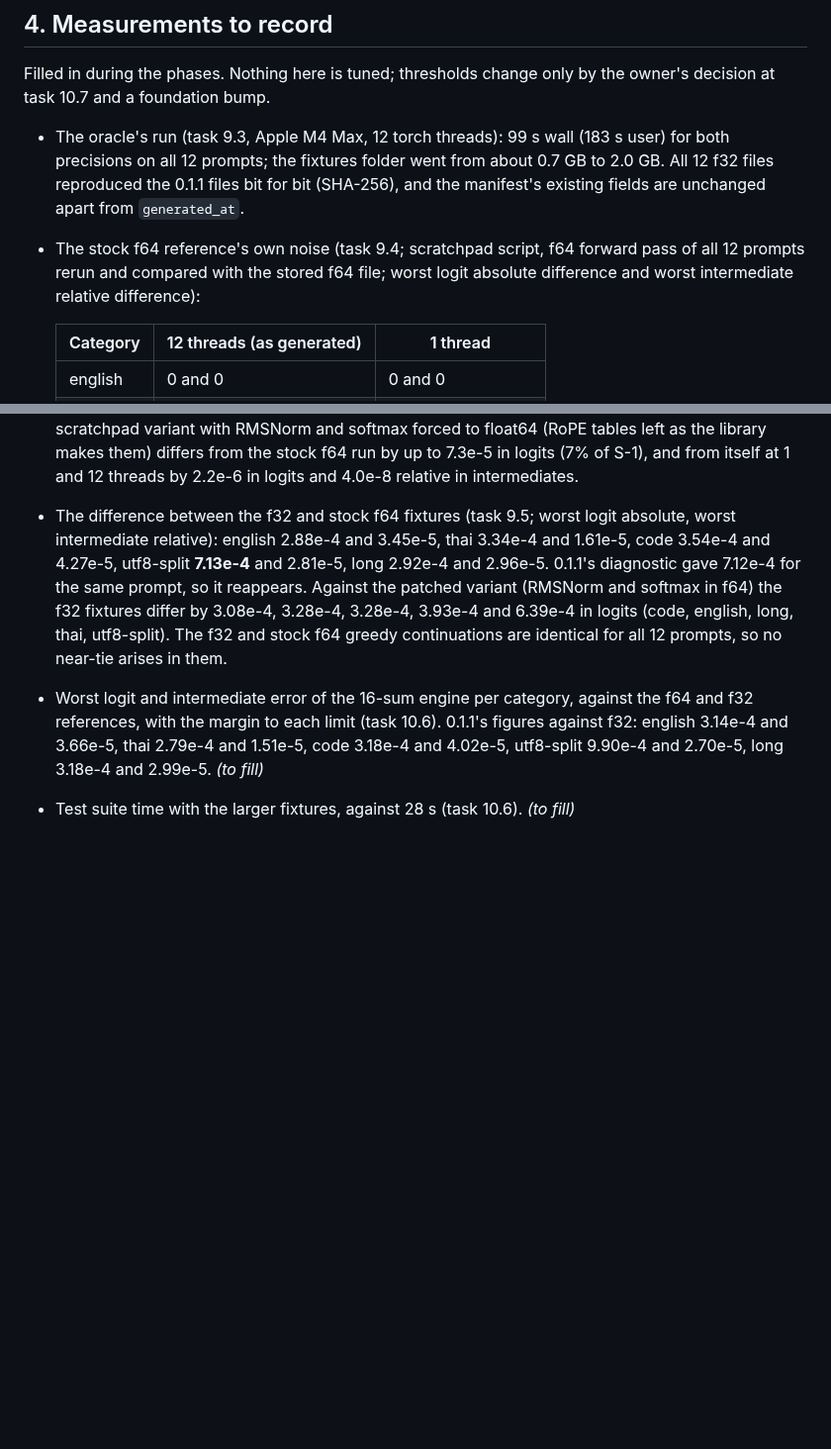
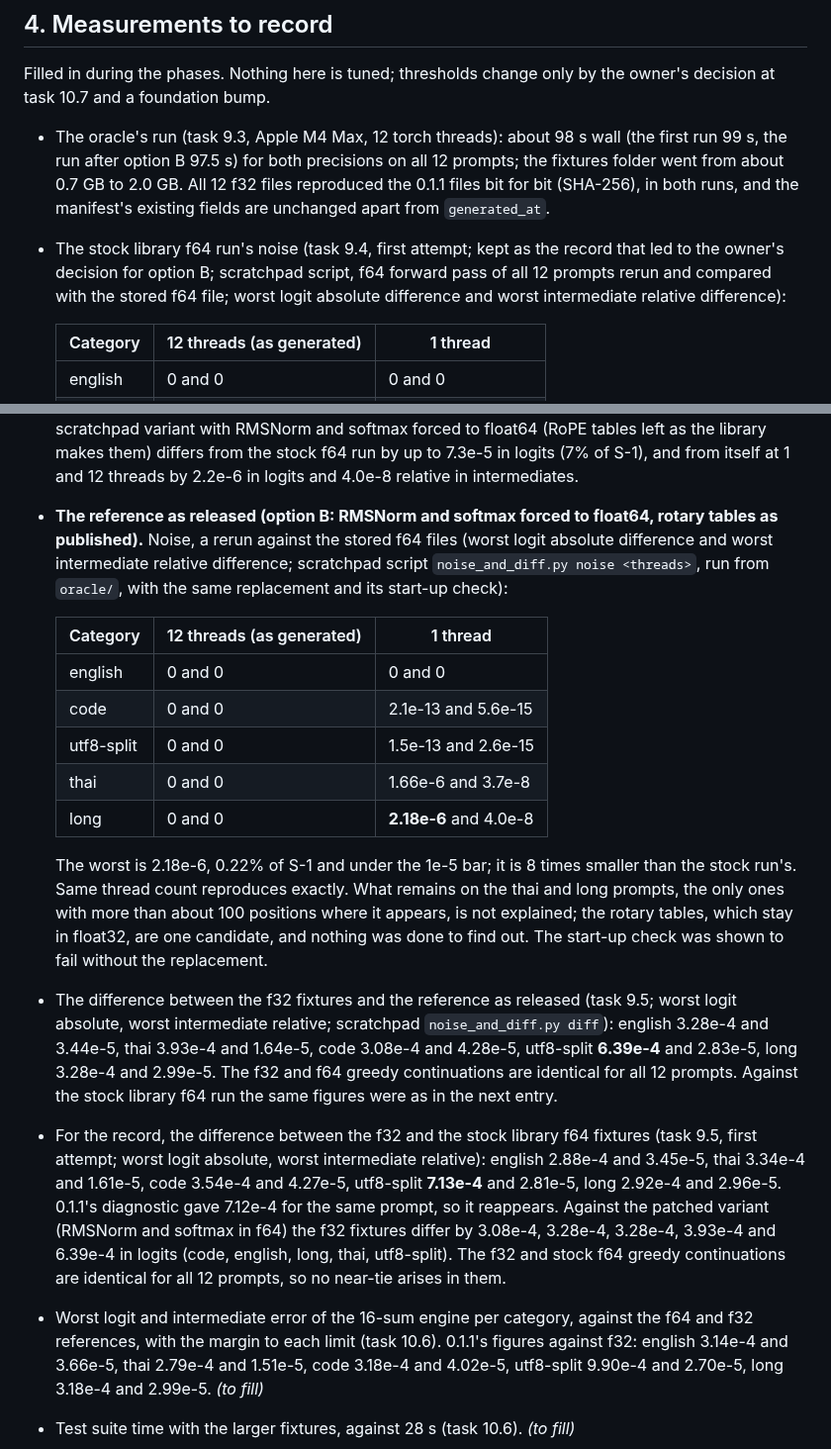
Before and after one commit to wattanit/emberly-oxygen, a Markdown page: docs/emberly-oxygen-implementation-plan-0.1.2.md, 2 parts joined by grey strips. Shown at 99% size. GitHub-like rendering; blank space fills up the shorter version.

Commit message:
Record the corrected f64 reference's noise and finish tasks 9.3 to 9.5
With RMSNorm and softmax forced to float64, a rerun at one thread differs
from the stored f64 files by at most 2.18e-6 in logits (0.22% of S-1), eight
times less than the library's own run, and a rerun at the generating thread
count is exact. The f32 fixtures differ from this reference by at most 6.39e-4
and no greedy continuation differs. The f32 files again match 0.1.1's bit for
bit. Phase 9 now awaits the owner's review.

```diff
--- a/docs/emberly-oxygen-implementation-plan-0.1.2.md
+++ b/docs/emberly-oxygen-implementation-plan-0.1.2.md
@@ -65,8 +65,8 @@ All of 0.1.1's rules hold. The ones this release leans on, and what it adds:
 
 Filled in during the phases. Nothing here is tuned; thresholds change only by the owner's decision at task 10.7 and a foundation bump.
 
-- The oracle's run (task 9.3, Apple M4 Max, 12 torch threads): 99 s wall (183 s user) for both precisions on all 12 prompts; the fixtures folder went from about 0.7 GB to 2.0 GB. All 12 f32 files reproduced the 0.1.1 files bit for bit (SHA-256), and the manifest's existing fields are unchanged apart from `generated_at`.
-- The stock f64 reference's own noise (task 9.4; scratchpad script, f64 forward pass of all 12 prompts rerun and compared with the stored f64 file; worst logit absolute difference and worst intermediate relative difference):
+- The oracle's run (task 9.3, Apple M4 Max, 12 torch threads): about 98 s wall (the first run 99 s, the run after option B 97.5 s) for both precisions on all 12 prompts; the fixtures folder went from about 0.7 GB to 2.0 GB. All 12 f32 files reproduced the 0.1.1 files bit for bit (SHA-256), in both runs, and the manifest's existing fields are unchanged apart from `generated_at`.
+- The stock library f64 run's noise (task 9.4, first attempt; kept as the record that led to the owner's decision for option B; scratchpad script, f64 forward pass of all 12 prompts rerun and compared with the stored f64 file; worst logit absolute difference and worst intermediate relative difference):
 
   | Category | 12 threads (as generated) | 1 thread |
   | --- | --- | --- |
@@ -77,7 +77,19 @@ Filled in during the phases. Nothing here is tuned; thresholds change only by th
   | long | 0 and 0 | **1.65e-5** and 5.9e-7 |
 
   Same thread count reproduces exactly; one thread differs by up to 1.74e-5 in logits on the thai and long prompts, 1.7% of S-1 and over the 1e-5 (1%) bar of the to-do's decision point 3, so **task 9.4 stopped and went to the owner**. Cause found: the pinned transformers computes RMSNorm (`modeling_llama.py` line 63), the attention softmax (line 197) and the rotary tables (line 111) in float32 even in a float64 model, so the "f64" run still contains f32 rounding that depends on thread count. A scratchpad variant with RMSNorm and softmax forced to float64 (RoPE tables left as the library makes them) differs from the stock f64 run by up to 7.3e-5 in logits (7% of S-1), and from itself at 1 and 12 threads by 2.2e-6 in logits and 4.0e-8 relative in intermediates.
-- The difference between the f32 and stock f64 fixtures (task 9.5; worst logit absolute, worst intermediate relative): english 2.88e-4 and 3.45e-5, thai 3.34e-4 and 1.61e-5, code 3.54e-4 and 4.27e-5, utf8-split **7.13e-4** and 2.81e-5, long 2.92e-4 and 2.96e-5. 0.1.1's diagnostic gave 7.12e-4 for the same prompt, so it reappears. Against the patched variant (RMSNorm and softmax in f64) the f32 fixtures differ by 3.08e-4, 3.28e-4, 3.28e-4, 3.93e-4 and 6.39e-4 in logits (code, english, long, thai, utf8-split). The f32 and stock f64 greedy continuations are identical for all 12 prompts, so no near-tie arises in them.
+- **The reference as released (option B: RMSNorm and softmax forced to float64, rotary tables as published).** Noise, a rerun against the stored f64 files (worst logit absolute difference and worst intermediate relative difference; scratchpad script `noise_and_diff.py noise <threads>`, run from `oracle/`, with the same replacement and its start-up check):
+
+  | Category | 12 threads (as generated) | 1 thread |
+  | --- | --- | --- |
+  | english | 0 and 0 | 0 and 0 |
+  | code | 0 and 0 | 2.1e-13 and 5.6e-15 |
+  | utf8-split | 0 and 0 | 1.5e-13 and 2.6e-15 |
+  | thai | 0 and 0 | 1.66e-6 and 3.7e-8 |
+  | long | 0 and 0 | **2.18e-6** and 4.0e-8 |
+
+  The worst is 2.18e-6, 0.22% of S-1 and under the 1e-5 bar; it is 8 times smaller than the stock run's. Same thread count reproduces exactly. What remains on the thai and long prompts, the only ones with more than about 100 positions where it appears, is not explained; the rotary tables, which stay in float32, are one candidate, and nothing was done to find out. The start-up check was shown to fail without the replacement.
+- The difference between the f32 fixtures and the reference as released (task 9.5; worst logit absolute, worst intermediate relative; scratchpad `noise_and_diff.py diff`): english 3.28e-4 and 3.44e-5, thai 3.93e-4 and 1.64e-5, code 3.08e-4 and 4.28e-5, utf8-split **6.39e-4** and 2.83e-5, long 3.28e-4 and 2.99e-5. The f32 and f64 greedy continuations are identical for all 12 prompts. Against the stock library f64 run the same figures were as in the next entry.
+- For the record, the difference between the f32 and the stock library f64 fixtures (task 9.5, first attempt; worst logit absolute, worst intermediate relative): english 2.88e-4 and 3.45e-5, thai 3.34e-4 and 1.61e-5, code 3.54e-4 and 4.27e-5, utf8-split **7.13e-4** and 2.81e-5, long 2.92e-4 and 2.96e-5. 0.1.1's diagnostic gave 7.12e-4 for the same prompt, so it reappears. Against the patched variant (RMSNorm and softmax in f64) the f32 fixtures differ by 3.08e-4, 3.28e-4, 3.28e-4, 3.93e-4 and 6.39e-4 in logits (code, english, long, thai, utf8-split). The f32 and stock f64 greedy continuations are identical for all 12 prompts, so no near-tie arises in them.
 - Worst logit and intermediate error of the 16-sum engine per category, against the f64 and f32 references, with the margin to each limit (task 10.6). 0.1.1's figures against f32: english 3.14e-4 and 3.66e-5, thai 2.79e-4 and 1.51e-5, code 3.18e-4 and 4.02e-5, utf8-split 9.90e-4 and 2.70e-5, long 3.18e-4 and 2.99e-5. *(to fill)*
 - Test suite time with the larger fixtures, against 28 s (task 10.6). *(to fill)*
 - Workloads and kernel shapes against 0.1.1's rows (task 10.10). *(to fill)*
```
Also changed, not shown: docs/todo/phase-9-oracle.md (+4 -4 lines).
